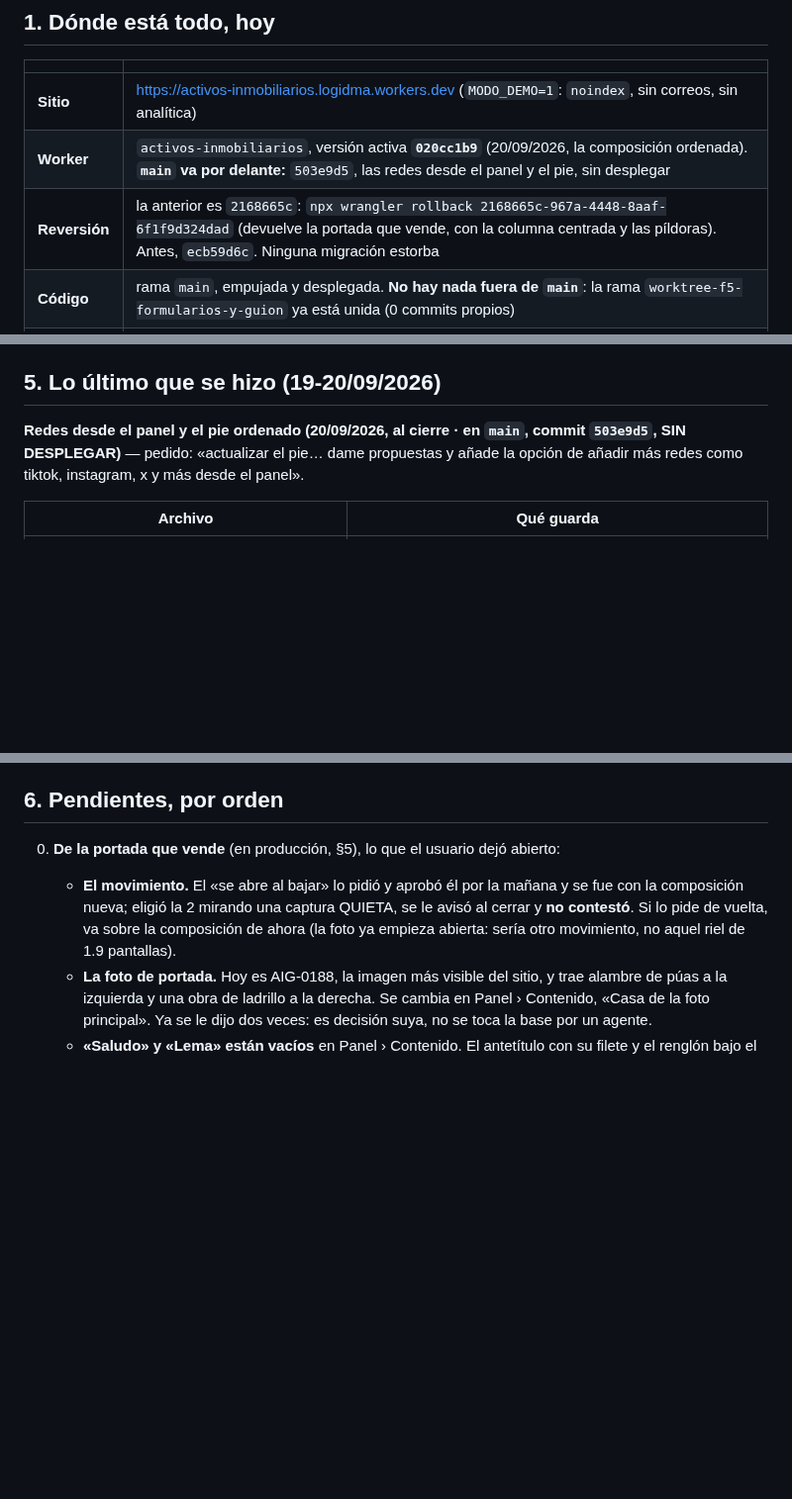
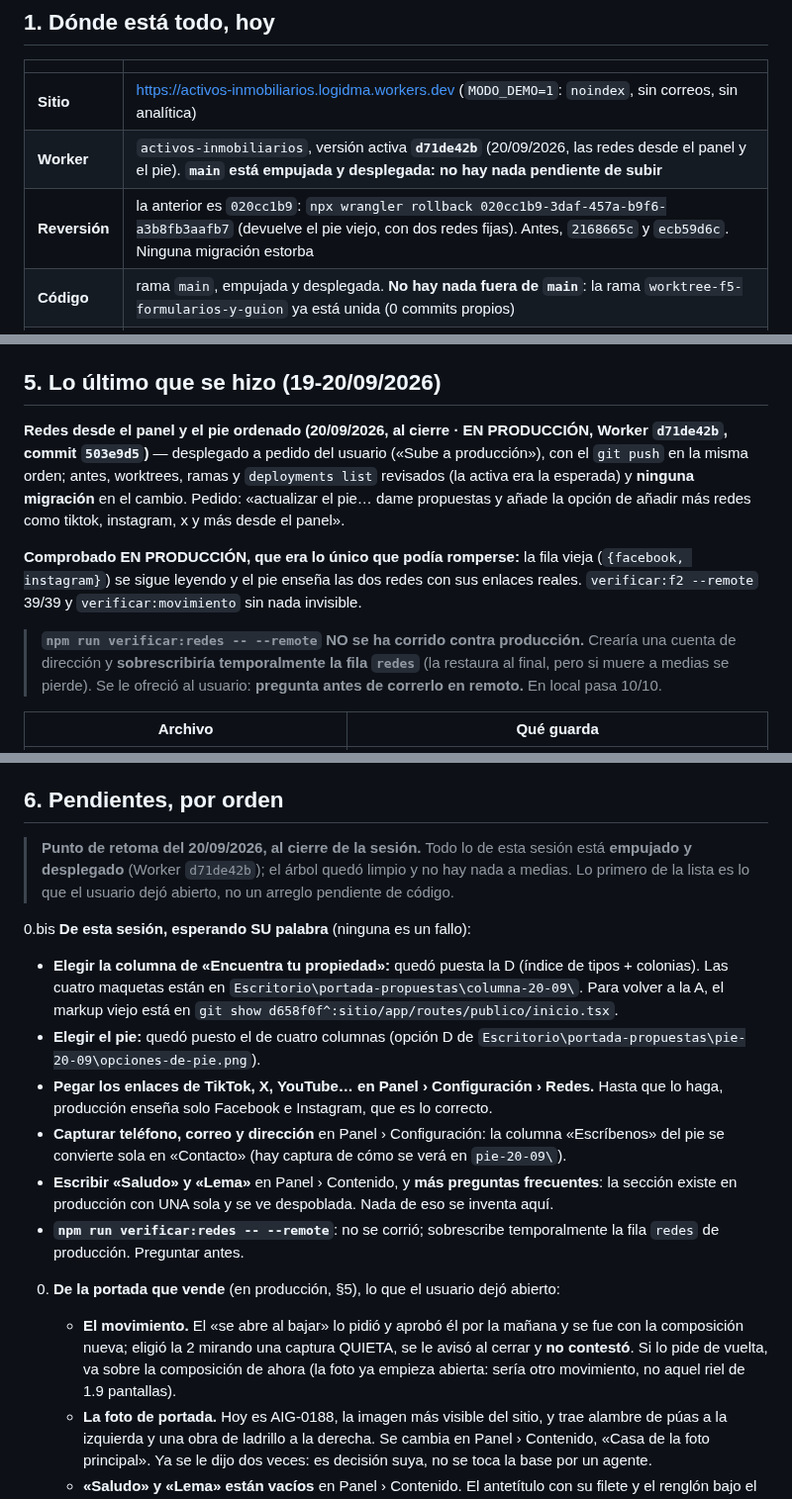
Before and after one commit to DavisMtz/Activos-inmobiliarios-globales, a Markdown page: TRASPASO.md, 3 parts joined by grey strips. Shown at 99% size. GitHub-like rendering; blank space fills up the shorter version.

Commit message:
PLAN y TRASPASO: las redes y el pie, en produccion (d71de42b)
Y el punto de retoma para quien siga: lo que queda abierto es decision del
usuario (elegir columna y pie, pegar los enlaces de las redes, capturar
contacto, escribir Saludo/Lema y mas preguntas), no codigo a medias.

Co-Authored-By: Claude Opus 5 <noreply@anthropic.com>
Claude-Session: https://claude.ai/code/session_01VP2mrehe6J4g4v2TBiL39n

```diff
--- a/TRASPASO.md
+++ b/TRASPASO.md
@@ -9,8 +9,8 @@ Escrito el 20/09/2026 al cerrar una sesión. Es el **punto de retoma**: qué hay
 | | |
 |---|---|
 | **Sitio** | https://activos-inmobiliarios.logidma.workers.dev (`MODO_DEMO=1`: `noindex`, sin correos, sin analítica) |
-| **Worker** | `activos-inmobiliarios`, versión activa **`020cc1b9`** (20/09/2026, la composición ordenada). **`main` va por delante:** `503e9d5`, las redes desde el panel y el pie, sin desplegar |
-| **Reversión** | la anterior es `2168665c`: `npx wrangler rollback 2168665c-967a-4448-8aaf-6f1f9d324dad` (devuelve la portada que vende, con la columna centrada y las píldoras). Antes, `ecb59d6c`. Ninguna migración estorba |
+| **Worker** | `activos-inmobiliarios`, versión activa **`d71de42b`** (20/09/2026, las redes desde el panel y el pie). **`main` está empujada y desplegada: no hay nada pendiente de subir** |
+| **Reversión** | la anterior es `020cc1b9`: `npx wrangler rollback 020cc1b9-3daf-457a-b9f6-a3b8fb3aafb7` (devuelve el pie viejo, con dos redes fijas). Antes, `2168665c` y `ecb59d6c`. Ninguna migración estorba |
 | **Código** | rama `main`, empujada y desplegada. **No hay nada fuera de `main`**: la rama `worktree-f5-formularios-y-guion` ya está unida (0 commits propios) |
 | **Base** | D1 `activos-inmobiliarios-db`, migraciones `0001`–`0005` aplicadas en local **y en remoto** (la `0005`, del buscador, se aplicó el 20/09/2026 antes de desplegarlo) |
 | **Fases** | F0–F4 listas y en producción · F2 con su criterio 5 abierto · F5 en curso · F6 en espera de los consultores |
@@ -45,9 +45,21 @@ Lo que mejor ha funcionado, por si ayuda:
 
 ## 5. Lo último que se hizo (19-20/09/2026)
 
-**Redes desde el panel y el pie ordenado (20/09/2026, al cierre · en `main`, commit `503e9d5`,
-SIN DESPLEGAR)** — pedido: «actualizar el pie… dame propuestas y añade la opción de añadir más
-redes como tiktok, instagram, x y más desde el panel».
+**Redes desde el panel y el pie ordenado (20/09/2026, al cierre · EN PRODUCCIÓN, Worker
+`d71de42b`, commit `503e9d5`)** — desplegado a pedido del usuario («Sube a producción»), con el
+`git push` en la misma orden; antes, worktrees, ramas y `deployments list` revisados (la activa
+era la esperada) y **ninguna migración** en el cambio. Pedido: «actualizar el pie… dame
+propuestas y añade la opción de añadir más redes como tiktok, instagram, x y más desde el
+panel».
+
+**Comprobado EN PRODUCCIÓN, que era lo único que podía romperse:** la fila vieja
+(`{facebook, instagram}`) se sigue leyendo y el pie enseña las dos redes con sus enlaces reales.
+`verificar:f2 --remote` 39/39 y `verificar:movimiento` sin nada invisible.
+
+> **`npm run verificar:redes -- --remote` NO se ha corrido contra producción.** Crearía una
+> cuenta de dirección y **sobrescribiría temporalmente la fila `redes`** (la restaura al final,
+> pero si muere a medias se pierde). Se le ofreció al usuario: **pregunta antes de correrlo en
+> remoto.** En local pasa 10/10.
 
 | Archivo | Qué guarda |
 |---|---|
@@ -239,6 +251,26 @@ titular sobre una foto se decide en una CAPTURA y se mide en seis anchos, no a o
 
 ## 6. Pendientes, por orden
 
+> **Punto de retoma del 20/09/2026, al cierre de la sesión.** Todo lo de esta sesión está
+> **empujado y desplegado** (Worker `d71de42b`); el árbol quedó limpio y no hay nada a medias.
+> Lo primero de la lista es lo que el usuario dejó abierto, no un arreglo pendiente de código.
+
+0.bis **De esta sesión, esperando SU palabra** (ninguna es un fallo):
+   - **Elegir la columna de «Encuentra tu propiedad»:** quedó puesta la D (índice de tipos +
+     colonias). Las cuatro maquetas están en `Escritorio\portada-propuestas\columna-20-09\`.
+     Para volver a la A, el markup viejo está en `git show d658f0f^:sitio/app/routes/publico/inicio.tsx`.
+   - **Elegir el pie:** quedó puesto el de cuatro columnas (opción D de
+     `Escritorio\portada-propuestas\pie-20-09\opciones-de-pie.png`).
+   - **Pegar los enlaces de TikTok, X, YouTube… en Panel › Configuración › Redes.** Hasta que lo
+     haga, producción enseña solo Facebook e Instagram, que es lo correcto.
+   - **Capturar teléfono, correo y dirección** en Panel › Configuración: la columna «Escríbenos»
+     del pie se convierte sola en «Contacto» (hay captura de cómo se verá en `pie-20-09\`).
+   - **Escribir «Saludo» y «Lema»** en Panel › Contenido, y **más preguntas frecuentes**: la
+     sección existe en producción con UNA sola y se ve despoblada. Nada de eso se inventa aquí.
+   - **`npm run verificar:redes -- --remote`**: no se corrió; sobrescribe temporalmente la fila
+     `redes` de producción. Preguntar antes.
+
+
 0. **De la portada que vende** (en producción, §5), lo que el usuario dejó abierto:
    - **El movimiento.** El «se abre al bajar» lo pidió y aprobó él por la mañana y se fue con la composición
      nueva; eligió la 2 mirando una captura QUIETA, se le avisó al cerrar y **no contestó**. Si lo pide de
```
Also changed, not shown: PLAN.md (+1 -1 lines).
